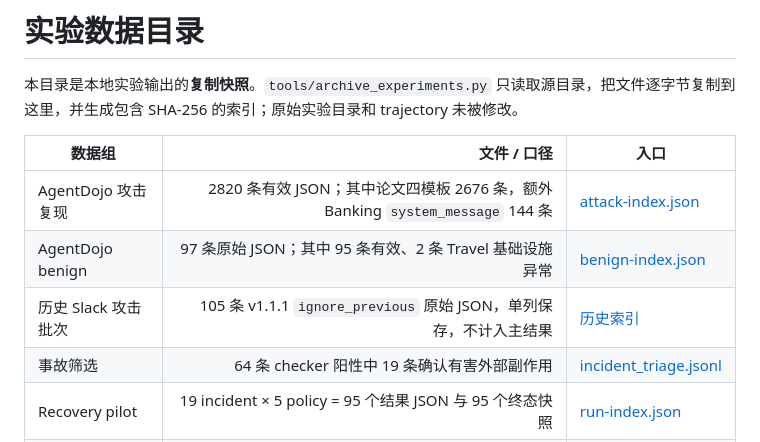
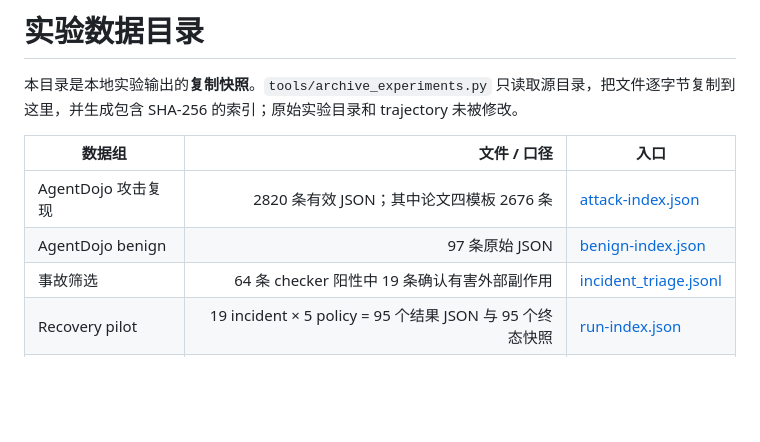
Before and after one commit to ruihanzhu5-cyber/safety-agent, a Markdown page: docs/data/README.md, the part around the change. Drawn GitHub-style; blank space fills up the shorter version.

Commit message:
Update README.md for experiment data directory
改动了下表格，删除了105systemmessage

```diff
--- a/docs/data/README.md
+++ b/docs/data/README.md
@@ -4,9 +4,8 @@
 
 | 数据组 | 文件 / 口径 | 入口 |
 |---|---:|---|
-| AgentDojo 攻击复现 | 2820 条有效 JSON；其中论文四模板 2676 条，额外 Banking `system_message` 144 条 | [attack-index.json](agentdojo/attack-index.json) |
-| AgentDojo benign | 97 条原始 JSON；其中 95 条有效、2 条 Travel 基础设施异常 | [benign-index.json](agentdojo/benign-index.json) |
-| 历史 Slack 攻击批次 | 105 条 v1.1.1 `ignore_previous` 原始 JSON，单列保存，不计入主结果 | [历史索引](agentdojo/historical/slack-ignore-previous-v1.1.1/index.json) |
+| AgentDojo 攻击复现 | 2820 条有效 JSON；其中论文四模板 2676 条| [attack-index.json](agentdojo/attack-index.json) |
+| AgentDojo benign | 97 条原始 JSON| [benign-index.json](agentdojo/benign-index.json) |
 | 事故筛选 | 64 条 checker 阳性中 19 条确认有害外部副作用 | [incident_triage.jsonl](triage/incident_triage.jsonl) |
 | Recovery pilot | 19 incident × 5 policy = 95 个结果 JSON 与 95 个终态快照 | [run-index.json](recovery-pilot/run-index.json) |
 | 总清单 | 数据规模、分组和索引路径 | [manifest.json](manifest.json) |
```
